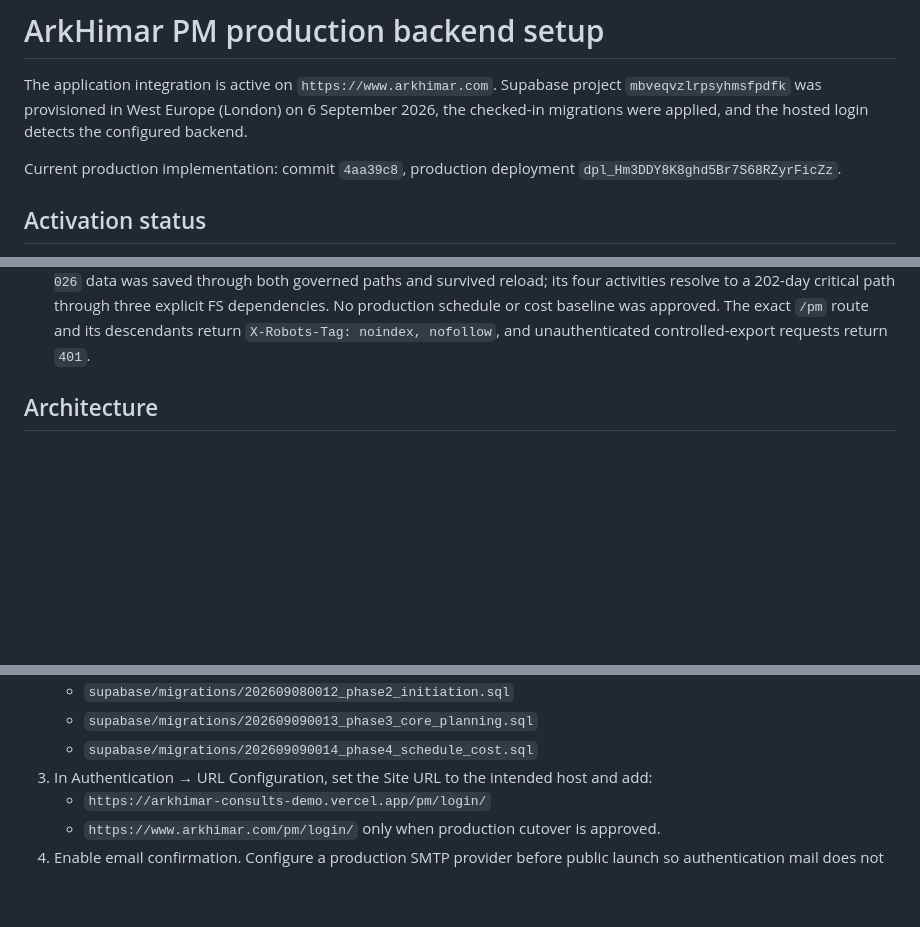
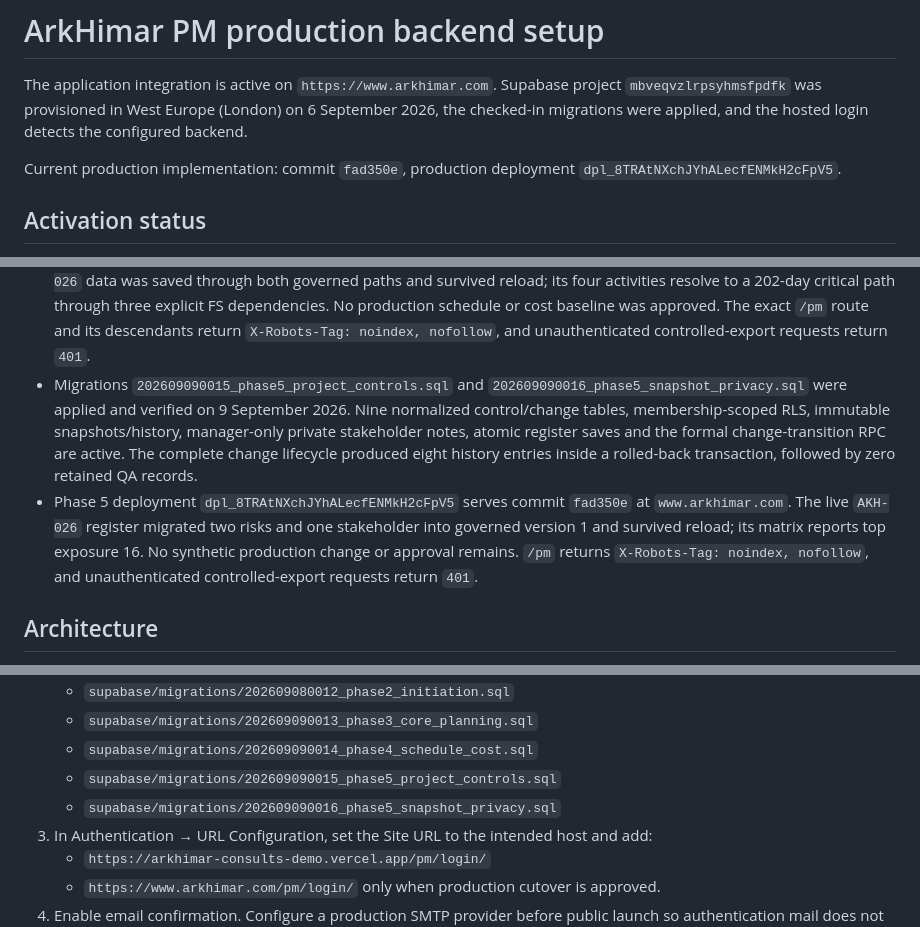
Before and after one commit to ArkHimar/arkhimar-consults, a Markdown page: docs/PRODUCTION_BACKEND_SETUP.md, 3 parts joined by grey strips. Drawn GitHub-style; blank space fills up the shorter version.

Commit message:
Document Phase 5 production completion

```diff
--- a/docs/PRODUCTION_BACKEND_SETUP.md
+++ b/docs/PRODUCTION_BACKEND_SETUP.md
@@ -2,7 +2,7 @@
 
 The application integration is active on `https://www.arkhimar.com`. Supabase project `mbveqvzlrpsyhmsfpdfk` was provisioned in West Europe (London) on 6 September 2026, the checked-in migrations were applied, and the hosted login detects the configured backend.
 
-Current production implementation: commit `4aa39c8`, production deployment `dpl_Hm3DDY8K8ghd5Br7S68RZyrFicZz`.
+Current production implementation: commit `fad350e`, production deployment `dpl_8TRAtNXchJYhALecfENMkH2cFpV5`.
 
 ## Activation status
 
@@ -45,6 +45,8 @@ Current production implementation: commit `4aa39c8`, production deployment `dpl_
 - Phase 3 deployment `dpl_8eURgW3uxFJUa4mHwHggrSRDaYri` serves commit `c5f7a42` at `www.arkhimar.com`. The live authenticated Planning screen exposes 25 subsidiary plan editors, requirements/RTM, WBS dictionary and accessible move controls. The private PM route remains noindex and unauthenticated share administration returns `401`.
 - Migration `202609090014_phase4_schedule_cost.sql` was applied and verified on 9 September 2026. Its ten schedule/cost tables, membership-scoped RLS, security-definer save functions and owner/admin baseline controls are active. Schedule and cost save → baseline approval → change-referenced revision lifecycles passed inside a rolled-back production transaction.
 - Phase 4 deployment `dpl_Hm3DDY8K8ghd5Br7S68RZyrFicZz` serves commit `4aa39c8` at `www.arkhimar.com`. The live `AKH-026` data was saved through both governed paths and survived reload; its four activities resolve to a 202-day critical path through three explicit FS dependencies. No production schedule or cost baseline was approved. The exact `/pm` route and its descendants return `X-Robots-Tag: noindex, nofollow`, and unauthenticated controlled-export requests return `401`.
+- Migrations `202609090015_phase5_project_controls.sql` and `202609090016_phase5_snapshot_privacy.sql` were applied and verified on 9 September 2026. Nine normalized control/change tables, membership-scoped RLS, immutable snapshots/history, manager-only private stakeholder notes, atomic register saves and the formal change-transition RPC are active. The complete change lifecycle produced eight history entries inside a rolled-back transaction, followed by zero retained QA records.
+- Phase 5 deployment `dpl_8TRAtNXchJYhALecfENMkH2cFpV5` serves commit `fad350e` at `www.arkhimar.com`. The live `AKH-026` register migrated two risks and one stakeholder into governed version 1 and survived reload; its matrix reports top exposure 16. No synthetic production change or approval remains. `/pm` returns `X-Robots-Tag: noindex, nofollow`, and unauthenticated controlled-export requests return `401`.
 
 ## Architecture
 
@@ -73,6 +75,8 @@ Current production implementation: commit `4aa39c8`, production deployment `dpl_
    - `supabase/migrations/202609080012_phase2_initiation.sql`
    - `supabase/migrations/202609090013_phase3_core_planning.sql`
    - `supabase/migrations/202609090014_phase4_schedule_cost.sql`
+   - `supabase/migrations/202609090015_phase5_project_controls.sql`
+   - `supabase/migrations/202609090016_phase5_snapshot_privacy.sql`
 3. In Authentication → URL Configuration, set the Site URL to the intended host and add:
    - `https://arkhimar-consults-demo.vercel.app/pm/login/`
    - `https://www.arkhimar.com/pm/login/` only when production cutover is approved.
```
Also changed, not shown: other parts of docs/PRODUCTION_BACKEND_SETUP.md (+2 -0 lines), docs/MARKETING_IMPLEMENTATION_STATUS.md (+5 -5 lines), docs/PM_IMPLEMENTATION_STATUS.md (+7 -7 lines).
